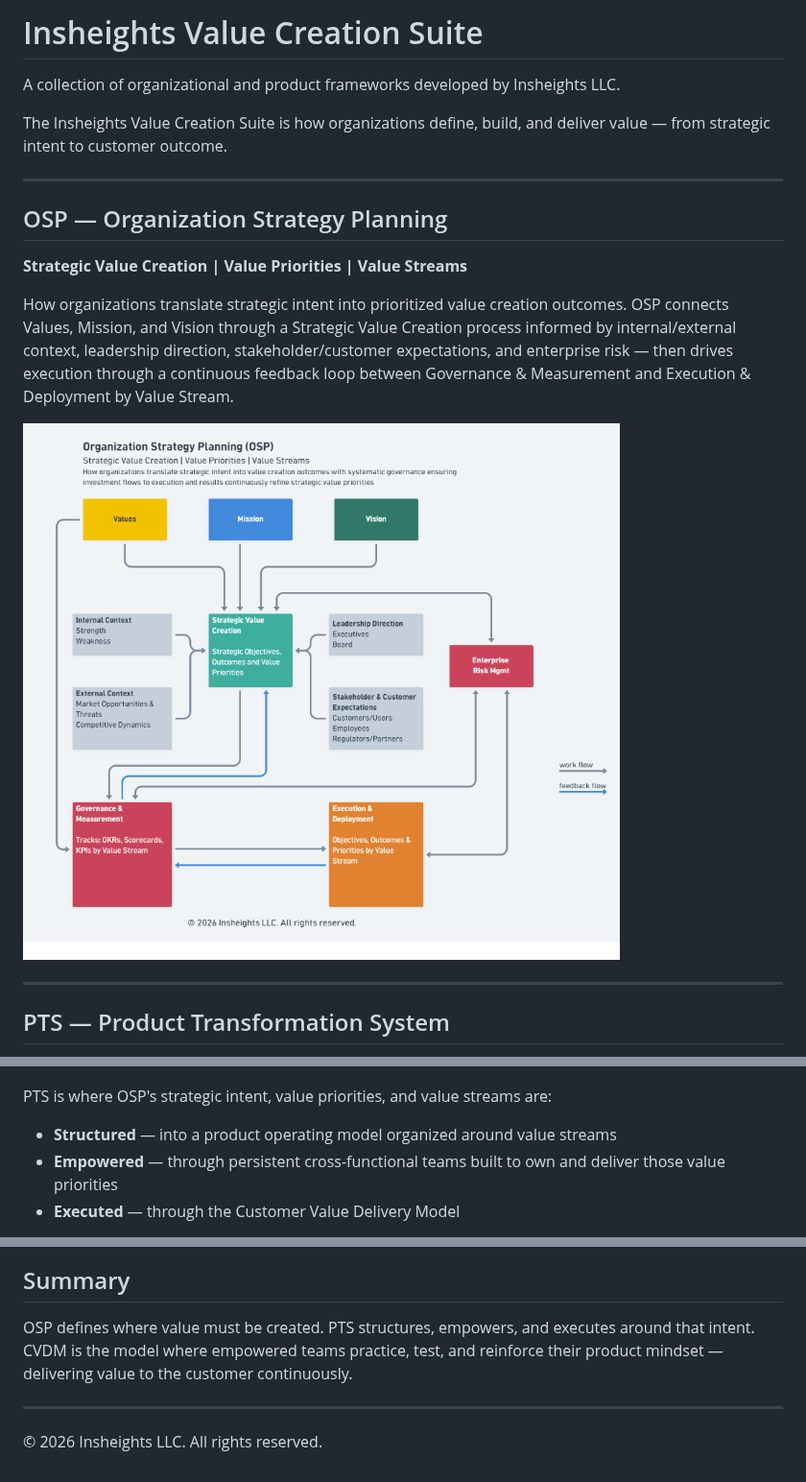
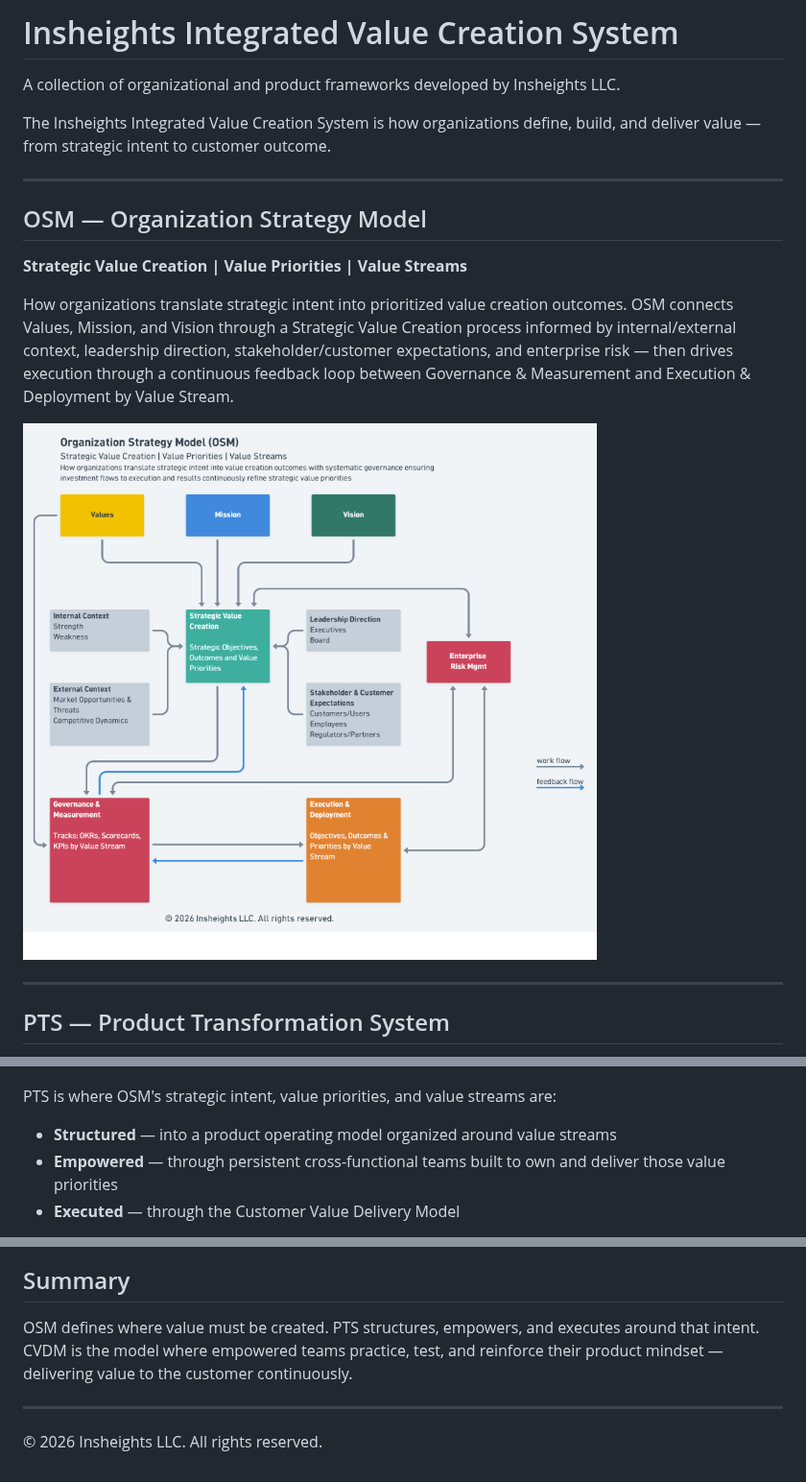
Before and after one commit to Insheights/in-frameworks, a Markdown page: README.md, 3 parts joined by grey strips. Shown at 96% size. Drawn GitHub-style; pictures changed too: diagrams/osm.png (added), diagrams/osp.png (deleted).

```diff
--- a/README.md
+++ b/README.md
@@ -1,18 +1,18 @@
-# Insheights Value Creation Suite
+# Insheights Integrated Value Creation System
 
 A collection of organizational and product frameworks developed by Insheights LLC.
 
-The Insheights Value Creation Suite is how organizations define, build, and deliver value — from strategic intent to customer outcome.
+The Insheights Integrated Value Creation System is how organizations define, build, and deliver value — from strategic intent to customer outcome.
 
 ---
 
-## OSP — Organization Strategy Planning
+## OSM — Organization Strategy Model
 
 **Strategic Value Creation | Value Priorities | Value Streams**
 
-How organizations translate strategic intent into prioritized value creation outcomes. OSP connects Values, Mission, and Vision through a Strategic Value Creation process informed by internal/external context, leadership direction, stakeholder/customer expectations, and enterprise risk — then drives execution through a continuous feedback loop between Governance & Measurement and Execution & Deployment by Value Stream.
+How organizations translate strategic intent into prioritized value creation outcomes. OSM connects Values, Mission, and Vision through a Strategic Value Creation process informed by internal/external context, leadership direction, stakeholder/customer expectations, and enterprise risk — then drives execution through a continuous feedback loop between Governance & Measurement and Execution & Deployment by Value Stream.
 
-![OSP Diagram](diagrams/osp.png)
+![OSM Diagram](diagrams/osm.png)
 
 ---
 
@@ -24,7 +24,7 @@ How organizations create value through the interplay of strategy, product operat
 
 ![PTS Diagram](diagrams/pts-detailed.png)
 
-PTS is where OSP's strategic intent, value priorities, and value streams are:
+PTS is where OSM's strategic intent, value priorities, and value streams are:
 
 - **Structured** — into a product operating model organized around value streams
 - **Empowered** — through persistent cross-functional teams built to own and deliver those value priorities
@@ -68,7 +68,7 @@ Each Product Mindset principle has a direct home in CVDM:
 
 ## Summary
 
-OSP defines where value must be created. PTS structures, empowers, and executes around that intent. CVDM is the model where empowered teams practice, test, and reinforce their product mindset — delivering value to the customer continuously.
+OSM defines where value must be created. PTS structures, empowers, and executes around that intent. CVDM is the model where empowered teams practice, test, and reinforce their product mindset — delivering value to the customer continuously.
 
 ---
 
```
Also changed, not shown: BACKLOG.md (+7 -7 lines), 1 other file.
